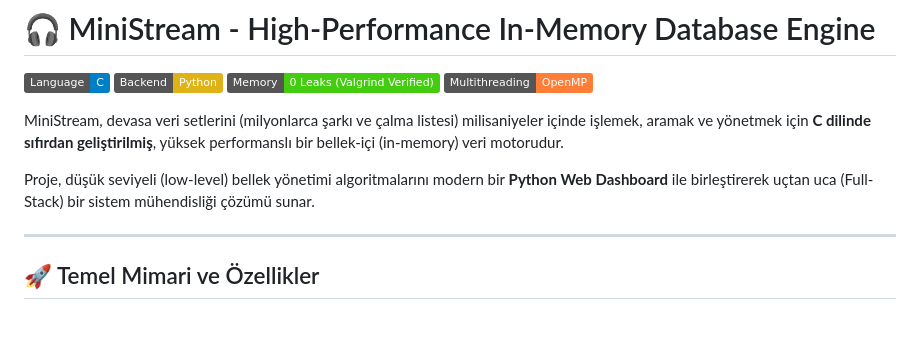
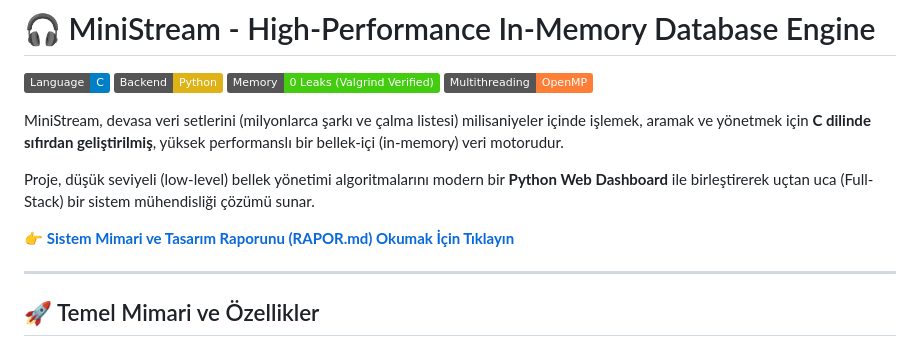
Before and after one commit to ogsammaenr/Mini-Stream, a Markdown page: README.md, the part around the change. Rendered like a GitHub page; badges without logos; blank space fills up the shorter version.

Commit message:
README.md RAPOR.md bağlantısı

```diff
--- a/README.md
+++ b/README.md
@@ -8,6 +8,8 @@
 MiniStream, devasa veri setlerini (milyonlarca şarkı ve çalma listesi) milisaniyeler içinde işlemek, aramak ve yönetmek için **C dilinde sıfırdan geliştirilmiş**, yüksek performanslı bir bellek-içi (in-memory) veri motorudur.
 
 Proje, düşük seviyeli (low-level) bellek yönetimi algoritmalarını modern bir **Python Web Dashboard** ile birleştirerek uçtan uca (Full-Stack) bir sistem mühendisliği çözümü sunar.
+
+👉 **[Sistem Mimari ve Tasarım Raporunu (RAPOR.md) Okumak İçin Tıklayın](rapor/RAPOR.md)**
 
 ---
 
```
Also changed, not shown: rapor/RAPOR.md (renamed from rapor/rapor.md, +1 -1 lines).
